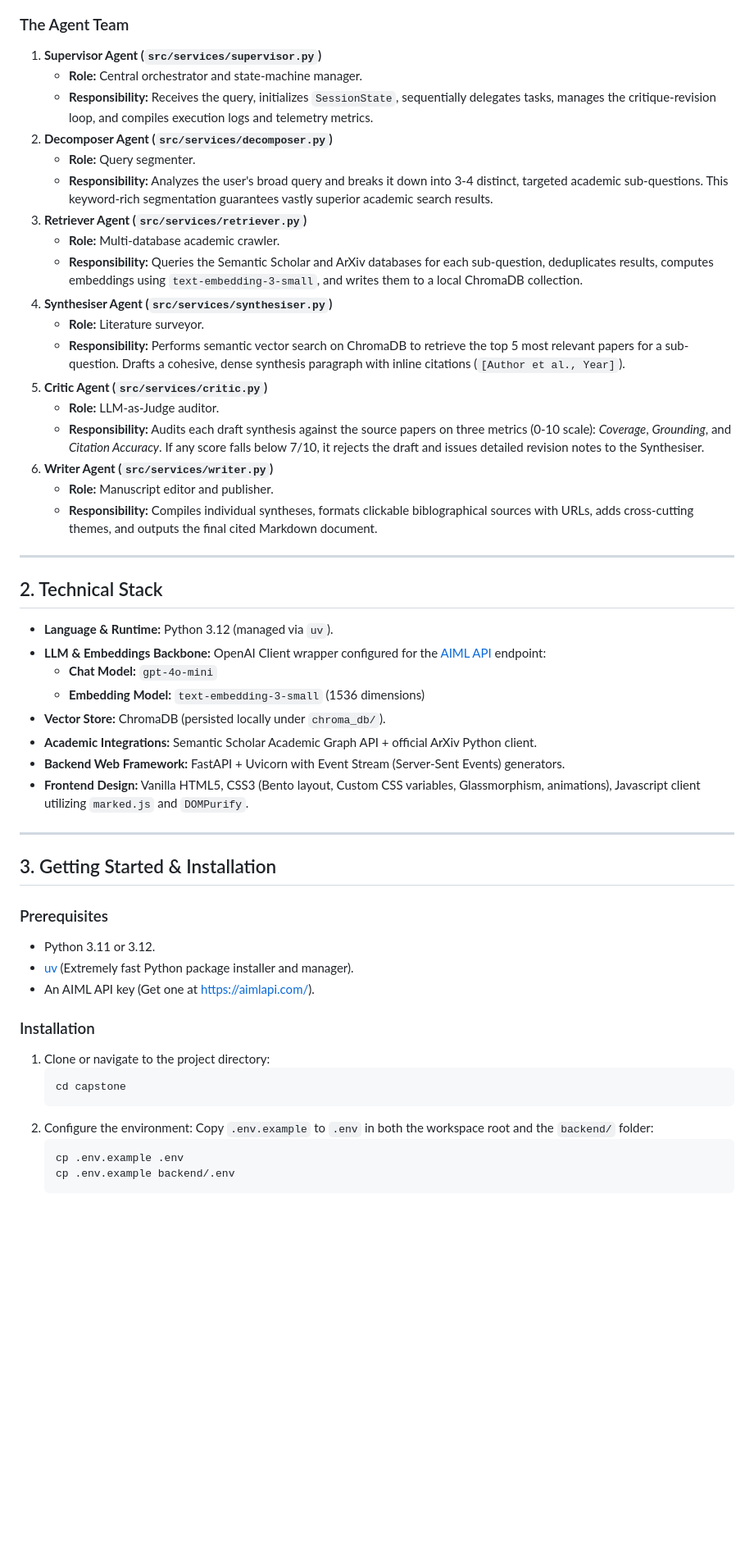
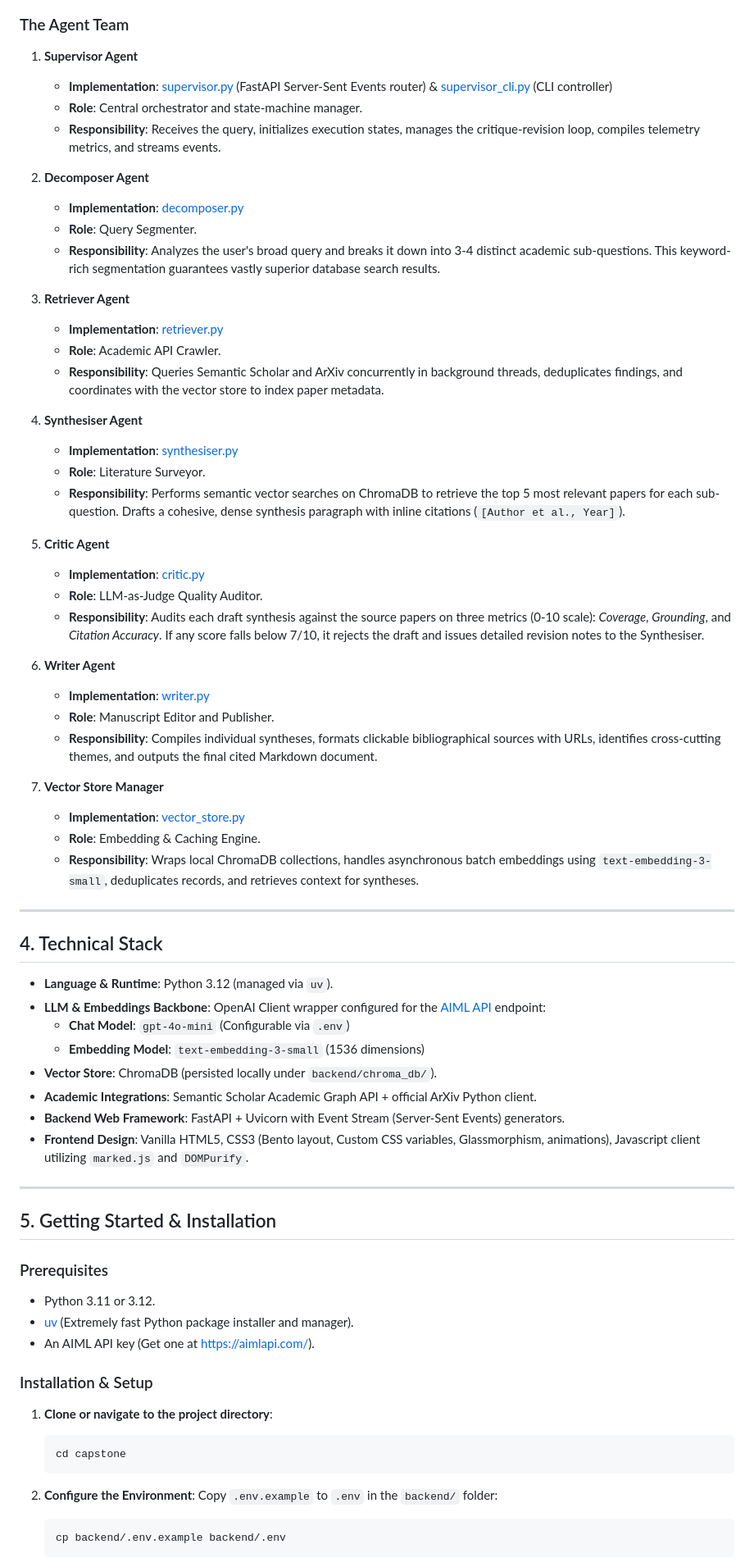
Before and after one commit to shri29s/Research-Pilot, a Markdown page: README.md, the part around one of its changes. Shown at 82% size. GitHub-like rendering; blank space fills up the shorter version.

Commit message:
docs(readme): rewrite to detail problem, solution, architecture, and setup

````diff
--- a/README.md
+++ b/README.md
@@ -45,55 +61,73 @@ ResearchPilot divides the cognitive burden of research synthesis across six spec
 ```
 
 ### The Agent Team
-1. **Supervisor Agent (`src/services/supervisor.py`)**
-   * **Role:** Central orchestrator and state-machine manager.
-   * **Responsibility:** Receives the query, initializes `SessionState`, sequentially delegates tasks, manages the critique-revision loop, and compiles execution logs and telemetry metrics.
-2. **Decomposer Agent (`src/services/decomposer.py`)**
-   * **Role:** Query segmenter.
-   * **Responsibility:** Analyzes the user's broad query and breaks it down into 3-4 distinct, targeted academic sub-questions. This keyword-rich segmentation guarantees vastly superior academic search results.
-3. **Retriever Agent (`src/services/retriever.py`)**
-   * **Role:** Multi-database academic crawler.
-   * **Responsibility:** Queries the Semantic Scholar and ArXiv databases for each sub-question, deduplicates results, computes embeddings using `text-embedding-3-small`, and writes them to a local ChromaDB collection.
-4. **Synthesiser Agent (`src/services/synthesiser.py`)**
-   * **Role:** Literature surveyor.
-   * **Responsibility:** Performs semantic vector search on ChromaDB to retrieve the top 5 most relevant papers for a sub-question. Drafts a cohesive, dense synthesis paragraph with inline citations (`[Author et al., Year]`).
-5. **Critic Agent (`src/services/critic.py`)**
-   * **Role:** LLM-as-Judge auditor.
-   * **Responsibility:** Audits each draft synthesis against the source papers on three metrics (0-10 scale): *Coverage*, *Grounding*, and *Citation Accuracy*. If any score falls below 7/10, it rejects the draft and issues detailed revision notes to the Synthesiser.
-6. **Writer Agent (`src/services/writer.py`)**
-   * **Role:** Manuscript editor and publisher.
-   * **Responsibility:** Compiles individual syntheses, formats clickable biblographical sources with URLs, adds cross-cutting themes, and outputs the final cited Markdown document.
+
+1. **Supervisor Agent**
+   * **Implementation**: [supervisor.py](file:///c:/Home/Events/5DayAiAgents/capstone/backend/agents/supervisor.py) (FastAPI Server-Sent Events router) & [supervisor_cli.py](file:///c:/Home/Events/5DayAiAgents/capstone/backend/agents/supervisor_cli.py) (CLI controller)
+   * **Role**: Central orchestrator and state-machine manager.
+   * **Responsibility**: Receives the query, initializes execution states, manages the critique-revision loop, compiles telemetry metrics, and streams events.
+
+2. **Decomposer Agent**
+   * **Implementation**: [decomposer.py](file:///c:/Home/Events/5DayAiAgents/capstone/backend/agents/decomposer.py)
+   * **Role**: Query Segmenter.
+   * **Responsibility**: Analyzes the user's broad query and breaks it down into 3-4 distinct academic sub-questions. This keyword-rich segmentation guarantees vastly superior database search results.
+
+3. **Retriever Agent**
+   * **Implementation**: [retriever.py](file:///c:/Home/Events/5DayAiAgents/capstone/backend/agents/retriever.py)
+   * **Role**: Academic API Crawler.
+   * **Responsibility**: Queries Semantic Scholar and ArXiv concurrently in background threads, deduplicates findings, and coordinates with the vector store to index paper metadata.
+
+4. **Synthesiser Agent**
+   * **Implementation**: [synthesiser.py](file:///c:/Home/Events/5DayAiAgents/capstone/backend/agents/synthesiser.py)
+   * **Role**: Literature Surveyor.
+   * **Responsibility**: Performs semantic vector searches on ChromaDB to retrieve the top 5 most relevant papers for each sub-question. Drafts a cohesive, dense synthesis paragraph with inline citations (`[Author et al., Year]`).
+
+5. **Critic Agent**
+   * **Implementation**: [critic.py](file:///c:/Home/Events/5DayAiAgents/capstone/backend/agents/critic.py)
+   * **Role**: LLM-as-Judge Quality Auditor.
+   * **Responsibility**: Audits each draft synthesis against the source papers on three metrics (0-10 scale): *Coverage*, *Grounding*, and *Citation Accuracy*. If any score falls below 7/10, it rejects the draft and issues detailed revision notes to the Synthesiser.
+
+6. **Writer Agent**
+   * **Implementation**: [writer.py](file:///c:/Home/Events/5DayAiAgents/capstone/backend/agents/writer.py)
+   * **Role**: Manuscript Editor and Publisher.
+   * **Responsibility**: Compiles individual syntheses, formats clickable bibliographical sources with URLs, identifies cross-cutting themes, and outputs the final cited Markdown document.
+
+7. **Vector Store Manager**
+   * **Implementation**: [vector_store.py](file:///c:/Home/Events/5DayAiAgents/capstone/backend/agents/vector_store.py)
+   * **Role**: Embedding & Caching Engine.
+   * **Responsibility**: Wraps local ChromaDB collections, handles asynchronous batch embeddings using `text-embedding-3-small`, deduplicates records, and retrieves context for syntheses.
 
 ---
 
-## 2. Technical Stack
+## 4. Technical Stack
 
-* **Language & Runtime:** Python 3.12 (managed via `uv`).
-* **LLM & Embeddings Backbone:** OpenAI Client wrapper configured for the [AIML API](https://aimlapi.com/) endpoint:
-  * **Chat Model:** `gpt-4o-mini`
-  * **Embedding Model:** `text-embedding-3-small` (1536 dimensions)
-* **Vector Store:** ChromaDB (persisted locally under `chroma_db/`).
-* **Academic Integrations:** Semantic Scholar Academic Graph API + official ArXiv Python client.
-* **Backend Web Framework:** FastAPI + Uvicorn with Event Stream (Server-Sent Events) generators.
-* **Frontend Design:** Vanilla HTML5, CSS3 (Bento layout, Custom CSS variables, Glassmorphism, animations), Javascript client utilizing `marked.js` and `DOMPurify`.
+* **Language & Runtime**: Python 3.12 (managed via `uv`).
+* **LLM & Embeddings Backbone**: OpenAI Client wrapper configured for the [AIML API](https://aimlapi.com/) endpoint:
+  * **Chat Model**: `gpt-4o-mini` (Configurable via `.env`)
+  * **Embedding Model**: `text-embedding-3-small` (1536 dimensions)
+* **Vector Store**: ChromaDB (persisted locally under `backend/chroma_db/`).
+* **Academic Integrations**: Semantic Scholar Academic Graph API + official ArXiv Python client.
+* **Backend Web Framework**: FastAPI + Uvicorn with Event Stream (Server-Sent Events) generators.
+* **Frontend Design**: Vanilla HTML5, CSS3 (Bento layout, Custom CSS variables, Glassmorphism, animations), Javascript client utilizing `marked.js` and `DOMPurify`.
 
 ---
 
-## 3. Getting Started & Installation
+## 5. Getting Started & Installation
 
 ### Prerequisites
 * Python 3.11 or 3.12.
 * [uv](https://github.com/astral-sh/uv) (Extremely fast Python package installer and manager).
 * An AIML API key (Get one at [https://aimlapi.com/](https://aimlapi.com/)).
 
-### Installation
-1. Clone or navigate to the project directory:
+### Installation & Setup
+
+1. **Clone or navigate to the project directory**:
    ```bash
    cd capstone
    ```
-2. Configure the environment:
-   Copy `.env.example` to `.env` in both the workspace root and the `backend/` folder:
+
+2. **Configure the Environment**:
+   Copy `.env.example` to `.env` in the `backend/` folder:
    ```bash
-   cp .env.example .env
-   cp .env.example backend/.env
+   cp backend/.env.example backend/.env
    ```
````
Also changed, not shown: other parts of README.md (+111 -64 lines).
